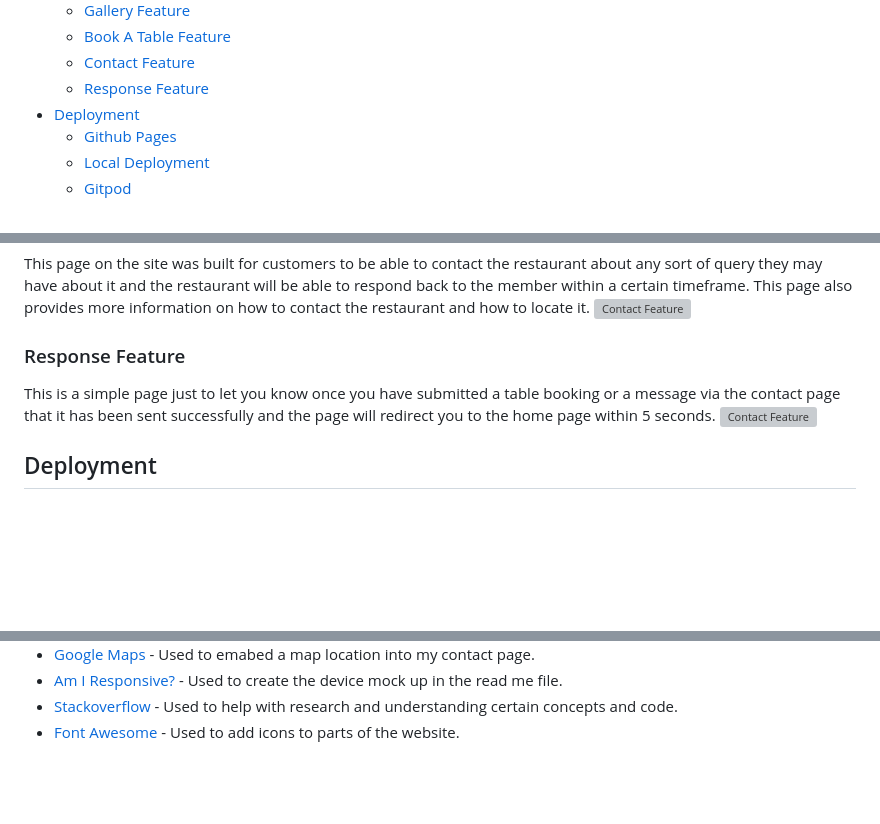
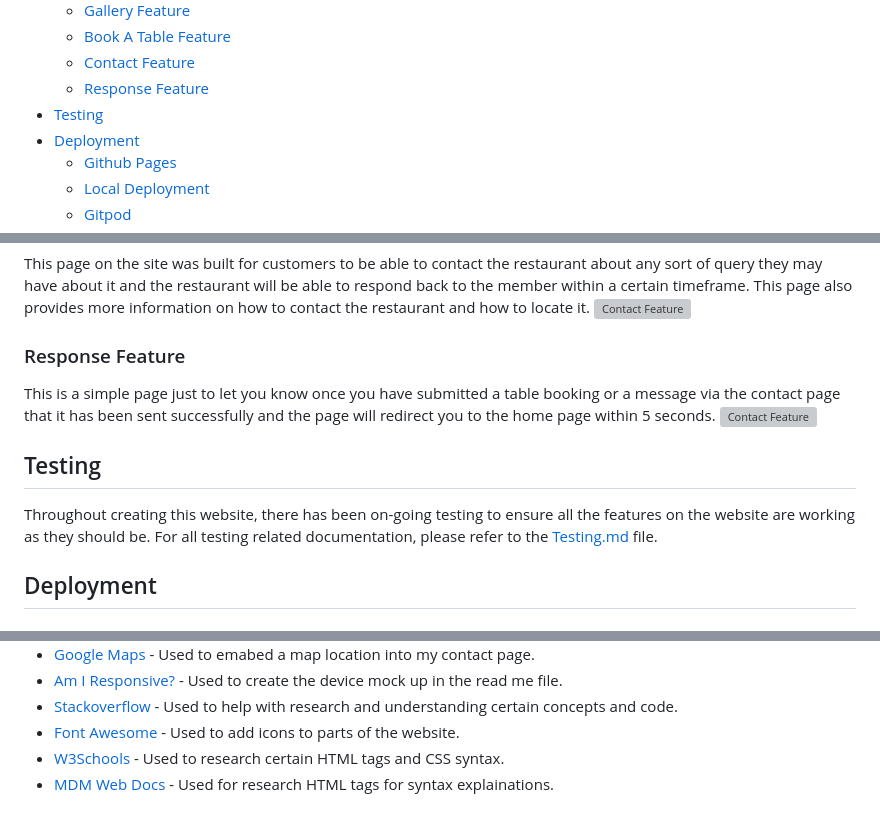
Before and after one commit to jonxmitchell/ferox-bar-grill, a Markdown page: readme.md, 3 parts joined by grey strips. Rendered like a GitHub page; blank space fills up the shorter version; grey boxes are pictures that could not be loaded.

Commit message:
added testing section

```diff
--- a/readme.md
+++ b/readme.md
@@ -45,6 +45,7 @@ Red Fox Bar & Grill website has been developed as the front and center for the b
   - [Book A Table Feature](#book-a-table-feature)
   - [Contact Feature](#contact-feature)
   - [Response Feature](#response-feature)
+- [Testing](#testing)
 - [Deployment](#deployment)
   - [Github Pages](#github-pages)
   - [Local Deployment](#local-deployment)
@@ -185,6 +186,10 @@ This page on the site was built for customers to be able to contact the restaura
 This is a simple page just to let you know once you have submitted a table booking or a message via the contact page that it has been sent successfully and the page will redirect you to the home page within 5 seconds.
 ![Contact Feature](./assets/img/response-feature.png)
 
+## Testing
+
+Throughout creating this website, there has been on-going testing to ensure all the features on the website are working as they should be. For all testing related documentation, please refer to the [Testing.md](./testing.md) file.
+
 ## Deployment
 
 ### Github Pages
@@ -259,3 +264,5 @@ For this section, it has been used to show a list of all the resources that I ha
 - [Am I Responsive?](https://ui.dev/amiresponsive) - Used to create the device mock up in the read me file.
 - [Stackoverflow](https://stackoverflow.com/) - Used to help with research and understanding certain concepts and code.
 - [Font Awesome](https://fontawesome.com/) - Used to add icons to parts of the website.
+- [W3Schools](https://www.w3schools.com/) - Used to research certain HTML tags and CSS syntax.
+- [MDM Web Docs](https://developer.mozilla.org/en-US/docs/Web/HTML) - Used for research HTML tags for syntax explainations.
```
